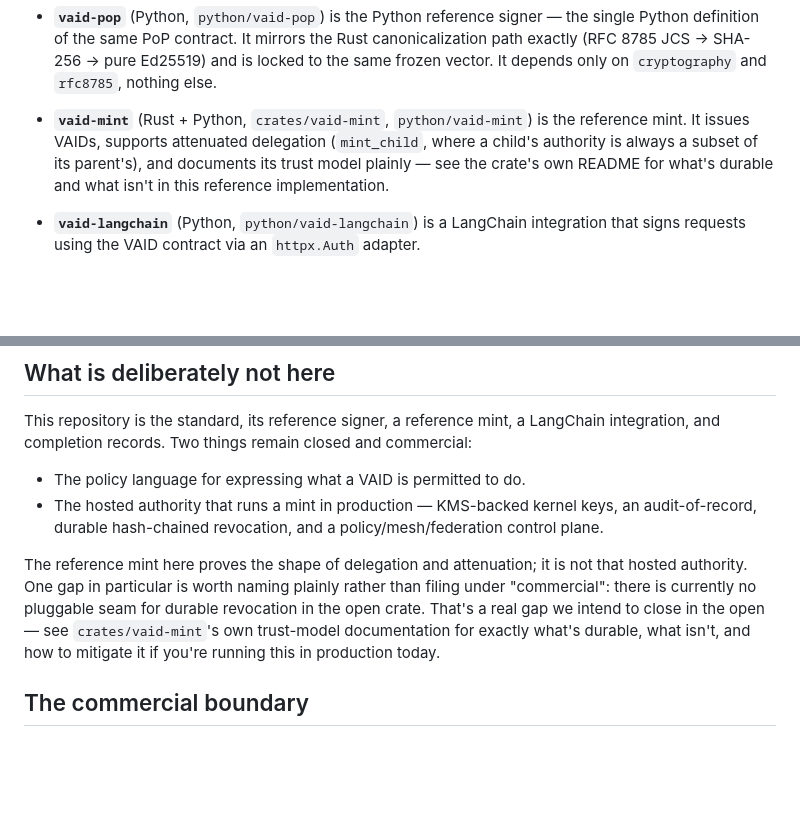
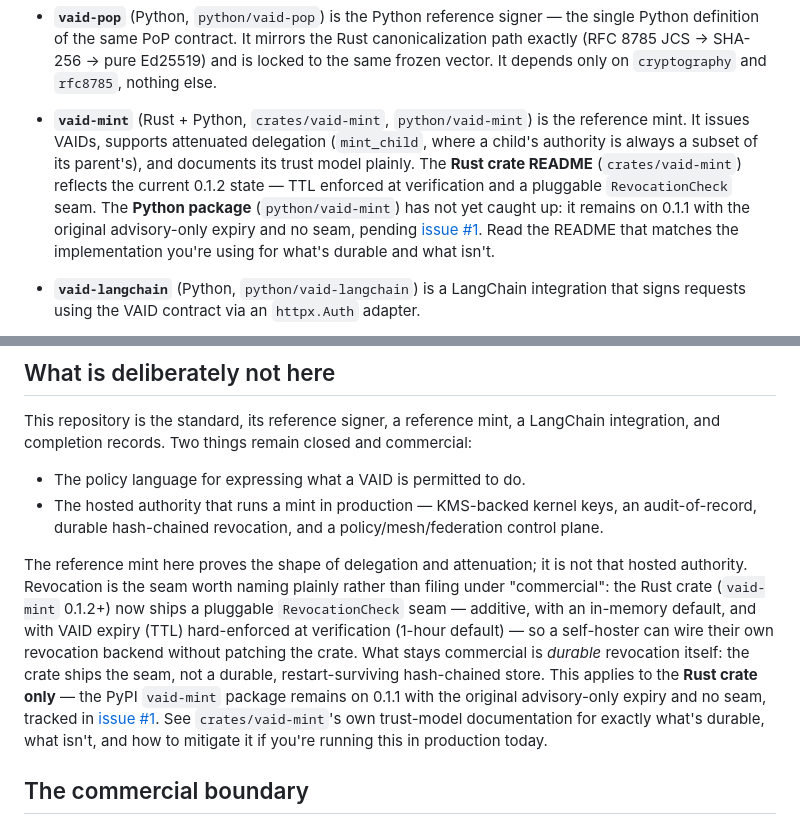
Before and after one commit to solara-associates/vaid, a Markdown page: README.md, 2 parts joined by grey strips. Rendered like a GitHub page; blank space fills up the shorter version.

Commit message:
docs(vaid): correct top-level README revocation claim for 0.1.2
Line 165 said the open crate has "no pluggable seam for durable
revocation" — false since vaid-mint 0.1.2 shipped the RevocationCheck
seam + TTL hard-reject. Rewrite to state the Rust crate has the seam
(in-memory default, TTL enforced), durable revocation stays commercial,
and this is Rust-only — PyPI vaid-mint remains 0.1.1 (issue #1).
Line 40 now distinguishes Rust vs Python trust-model state.

```diff
--- a/README.md
+++ b/README.md
@@ -37,7 +37,7 @@ The byte-level standard, reference implementations in two languages, a reference
   locked to the same frozen vector. It depends only on `cryptography` and
   `rfc8785`, nothing else.
 
-- **`vaid-mint`** (Rust + Python, `crates/vaid-mint`, `python/vaid-mint`) is the reference mint. It issues VAIDs, supports attenuated delegation (`mint_child`, where a child's authority is always a subset of its parent's), and documents its trust model plainly — see the crate's own README for what's durable and what isn't in this reference implementation.
+- **`vaid-mint`** (Rust + Python, `crates/vaid-mint`, `python/vaid-mint`) is the reference mint. It issues VAIDs, supports attenuated delegation (`mint_child`, where a child's authority is always a subset of its parent's), and documents its trust model plainly. The **Rust crate README** (`crates/vaid-mint`) reflects the current 0.1.2 state — TTL enforced at verification and a pluggable `RevocationCheck` seam. The **Python package** (`python/vaid-mint`) has not yet caught up: it remains on 0.1.1 with the original advisory-only expiry and no seam, pending [issue #1](https://github.com/solara-associates/vaid/issues/1). Read the README that matches the implementation you're using for what's durable and what isn't.
 
 - **`vaid-langchain`** (Python, `python/vaid-langchain`) is a LangChain integration that signs requests using the VAID contract via an `httpx.Auth` adapter.
 
@@ -162,7 +162,7 @@ This repository is the standard, its reference signer, a reference mint, a LangC
 - The policy language for expressing what a VAID is permitted to do.
 - The hosted authority that runs a mint in production — KMS-backed kernel keys, an audit-of-record, durable hash-chained revocation, and a policy/mesh/federation control plane.
 
-The reference mint here proves the shape of delegation and attenuation; it is not that hosted authority. One gap in particular is worth naming plainly rather than filing under "commercial": there is currently no pluggable seam for durable revocation in the open crate. That's a real gap we intend to close in the open — see `crates/vaid-mint`'s own trust-model documentation for exactly what's durable, what isn't, and how to mitigate it if you're running this in production today.
+The reference mint here proves the shape of delegation and attenuation; it is not that hosted authority. Revocation is the seam worth naming plainly rather than filing under "commercial": the Rust crate (`vaid-mint` 0.1.2+) now ships a pluggable `RevocationCheck` seam — additive, with an in-memory default, and with VAID expiry (TTL) hard-enforced at verification (1-hour default) — so a self-hoster can wire their own revocation backend without patching the crate. What stays commercial is *durable* revocation itself: the crate ships the seam, not a durable, restart-surviving hash-chained store. This applies to the **Rust crate only** — the PyPI `vaid-mint` package remains on 0.1.1 with the original advisory-only expiry and no seam, tracked in [issue #1](https://github.com/solara-associates/vaid/issues/1). See `crates/vaid-mint`'s own trust-model documentation for exactly what's durable, what isn't, and how to mitigate it if you're running this in production today.
 
 ## The commercial boundary
 
```
